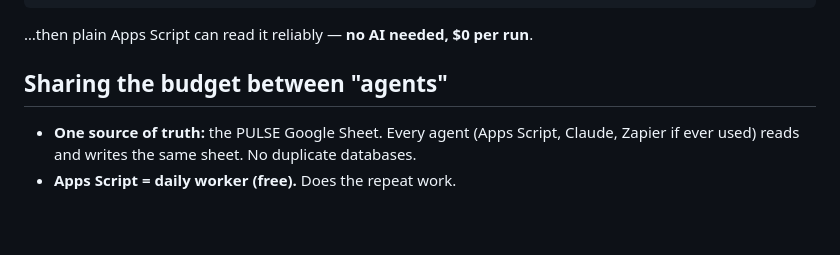
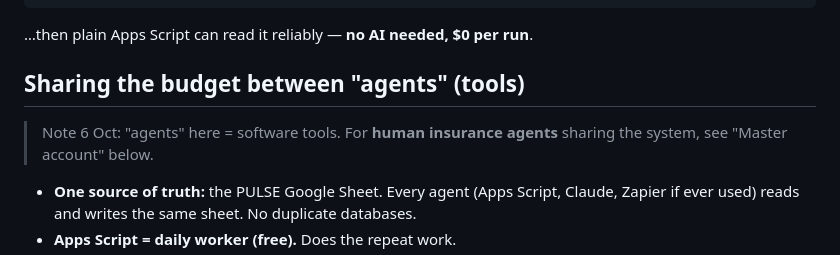
Before and after one commit to Suherntan/pulse-app, a Markdown page: PULSE/PPT to Offer Doc Automation - Plan.md, the part around one of its changes. GitHub-like rendering; blank space fills up the shorter version.

```diff
--- a/PULSE/PPT to Offer Doc Automation - Plan.md
+++ b/PULSE/PPT to Offer Doc Automation - Plan.md
@@ -52,7 +52,9 @@ Sum Assured: 500,000
 
 …then plain Apps Script can read it reliably — **no AI needed, $0 per run**.
 
-## Sharing the budget between "agents"
+## Sharing the budget between "agents" (tools)
+
+> Note 6 Oct: "agents" here = software tools. For **human insurance agents** sharing the system, see "Master account" below.
 
 - **One source of truth:** the PULSE Google Sheet. Every agent (Apps Script, Claude, Zapier if ever used) reads and writes the same sheet. No duplicate databases.
 - **Apps Script = daily worker (free).** Does the repeat work.
```
Also changed, not shown: other parts of PULSE/PPT to Offer Doc Automation - Plan.md (+40 -0 lines).
